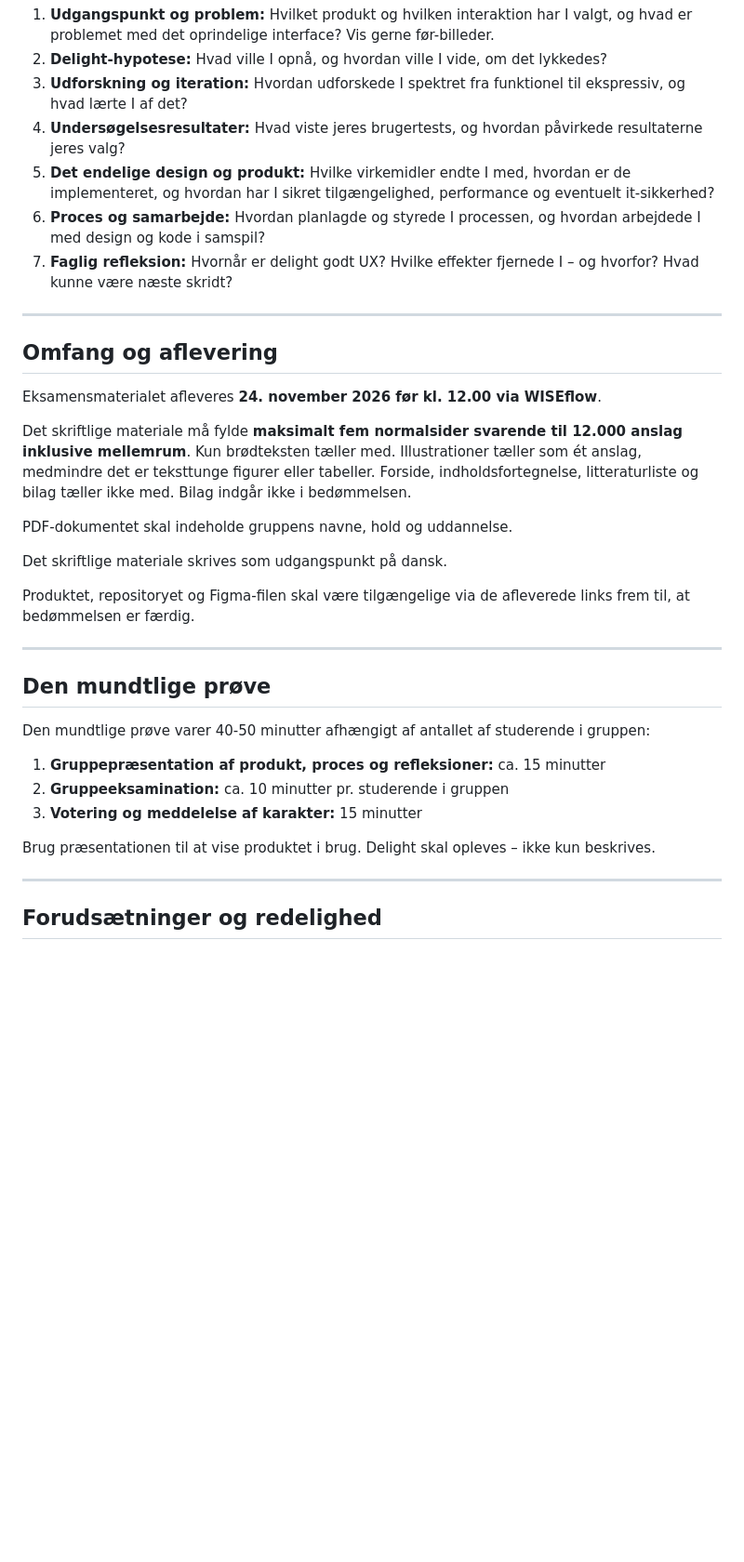
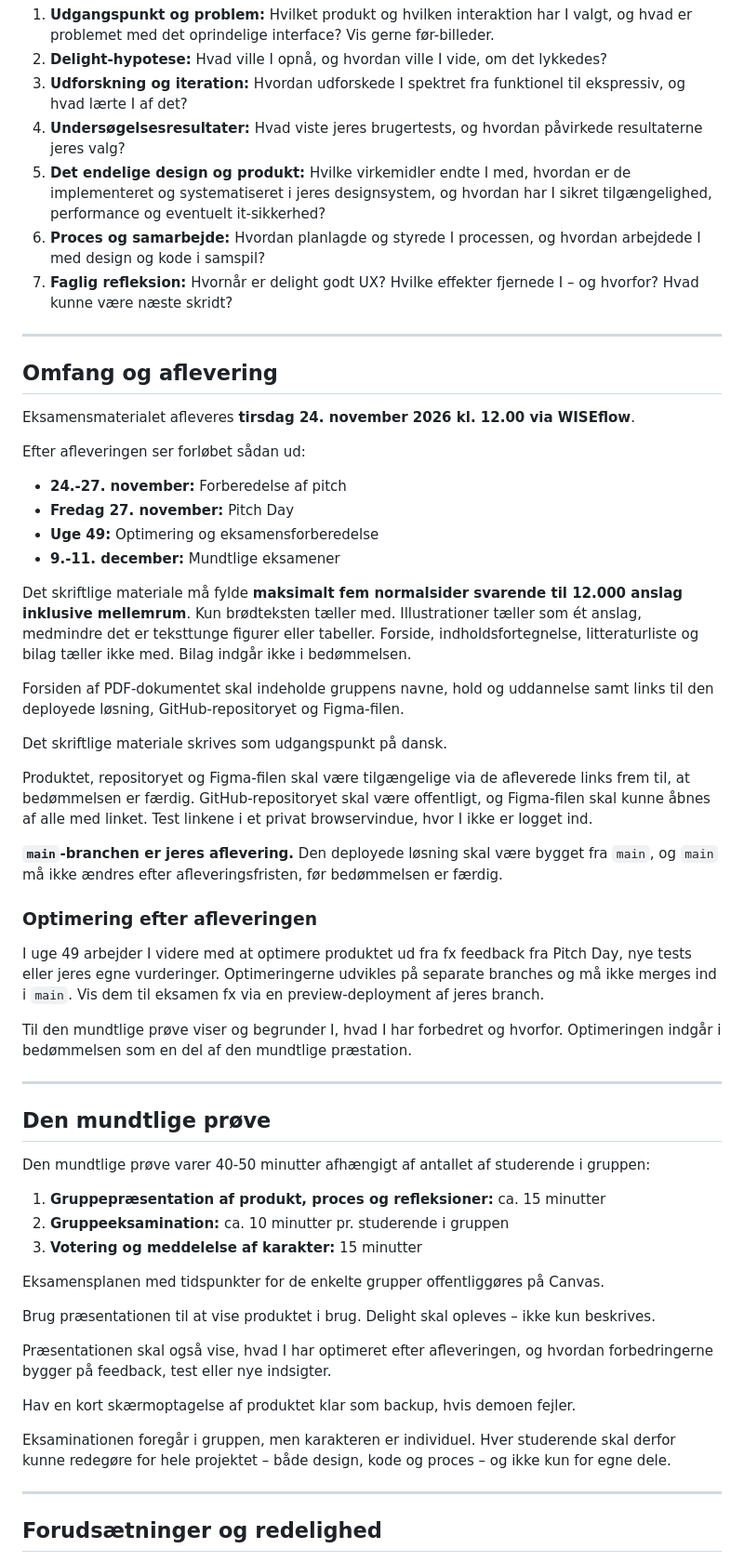
Before and after one commit to cederdorff/mdu-e25ixd, a Markdown page: undervisning/dynamic-user-interface/eksamensbeskrivelse.md, the part around one of its changes. Shown at 93% size. Drawn GitHub-style; blank space fills up the shorter version.

Commit message:
Update exam description for Dynamic User Interface course; enhance clarity and detail

```diff
--- a/undervisning/dynamic-user-interface/eksamensbeskrivelse.md
+++ b/undervisning/dynamic-user-interface/eksamensbeskrivelse.md
@@ -111,7 +124,7 @@ Det skal indeholde:
 2. **Delight-hypotese:** Hvad ville I opnå, og hvordan ville I vide, om det lykkedes?
 3. **Udforskning og iteration:** Hvordan udforskede I spektret fra funktionel til ekspressiv, og hvad lærte I af det?
 4. **Undersøgelsesresultater:** Hvad viste jeres brugertests, og hvordan påvirkede resultaterne jeres valg?
-5. **Det endelige design og produkt:** Hvilke virkemidler endte I med, hvordan er de implementeret, og hvordan har I sikret tilgængelighed, performance og eventuelt it-sikkerhed?
+5. **Det endelige design og produkt:** Hvilke virkemidler endte I med, hvordan er de implementeret og systematiseret i jeres designsystem, og hvordan har I sikret tilgængelighed, performance og eventuelt it-sikkerhed?
 6. **Proces og samarbejde:** Hvordan planlagde og styrede I processen, og hvordan arbejdede I med design og kode i samspil?
 7. **Faglig refleksion:** Hvornår er delight godt UX? Hvilke effekter fjernede I – og hvorfor? Hvad kunne være næste skridt?
 
@@ -119,15 +132,32 @@ Det skal indeholde:
 
 ## Omfang og aflevering
 
-Eksamensmaterialet afleveres **24. november 2026 før kl. 12.00 via WISEflow**.
+Eksamensmaterialet afleveres **tirsdag 24. november 2026 kl. 12.00 via WISEflow**.
+
+<!-- TODO: Beskriv, hvordan gruppeafleveringen sættes op i WISEflow, når det er afklaret. -->
+
+Efter afleveringen ser forløbet sådan ud:
+
+- **24.-27. november:** Forberedelse af pitch
+- **Fredag 27. november:** Pitch Day
+- **Uge 49:** Optimering og eksamensforberedelse
+- **9.-11. december:** Mundtlige eksamener
 
 Det skriftlige materiale må fylde **maksimalt fem normalsider svarende til 12.000 anslag inklusive mellemrum**. Kun brødteksten tæller med. Illustrationer tæller som ét anslag, medmindre det er teksttunge figurer eller tabeller. Forside, indholdsfortegnelse, litteraturliste og bilag tæller ikke med. Bilag indgår ikke i bedømmelsen.
 
-PDF-dokumentet skal indeholde gruppens navne, hold og uddannelse.
+Forsiden af PDF-dokumentet skal indeholde gruppens navne, hold og uddannelse samt links til den deployede løsning, GitHub-repositoryet og Figma-filen.
 
 Det skriftlige materiale skrives som udgangspunkt på dansk.
 
-Produktet, repositoryet og Figma-filen skal være tilgængelige via de afleverede links frem til, at bedømmelsen er færdig.
+Produktet, repositoryet og Figma-filen skal være tilgængelige via de afleverede links frem til, at bedømmelsen er færdig. GitHub-repositoryet skal være offentligt, og Figma-filen skal kunne åbnes af alle med linket. Test linkene i et privat browservindue, hvor I ikke er logget ind.
+
+**`main`-branchen er jeres aflevering.** Den deployede løsning skal være bygget fra `main`, og `main` må ikke ændres efter afleveringsfristen, før bedømmelsen er færdig.
+
+### Optimering efter afleveringen
+
+I uge 49 arbejder I videre med at optimere produktet ud fra fx feedback fra Pitch Day, nye tests eller jeres egne vurderinger. Optimeringerne udvikles på separate branches og må ikke merges ind i `main`. Vis dem til eksamen fx via en preview-deployment af jeres branch.
+
+Til den mundtlige prøve viser og begrunder I, hvad I har forbedret og hvorfor. Optimeringen indgår i bedømmelsen som en del af den mundtlige præstation.
 
 <hr style="margin: 2rem 0;">
 
@@ -139,7 +169,15 @@ Den mundtlige prøve varer 40-50 minutter afhængigt af antallet af studerende i
 2. **Gruppeeksamination:** ca. 10 minutter pr. studerende i gruppen
 3. **Votering og meddelelse af karakter:** 15 minutter
 
+Eksamensplanen med tidspunkter for de enkelte grupper offentliggøres på Canvas.
+
 Brug præsentationen til at vise produktet i brug. Delight skal opleves – ikke kun beskrives.
+
+Præsentationen skal også vise, hvad I har optimeret efter afleveringen, og hvordan forbedringerne bygger på feedback, test eller nye indsigter.
+
+Hav en kort skærmoptagelse af produktet klar som backup, hvis demoen fejler.
+
+Eksaminationen foregår i gruppen, men karakteren er individuel. Hver studerende skal derfor kunne redegøre for hele projektet – både design, kode og proces – og ikke kun for egne dele.
 
 <hr style="margin: 2rem 0;">
 
```
Also changed, not shown: other parts of undervisning/dynamic-user-interface/eksamensbeskrivelse.md (+38 -13 lines).
